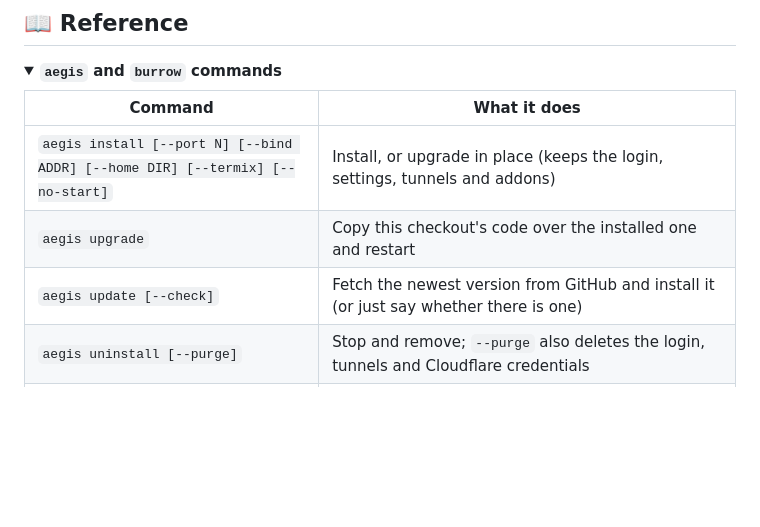
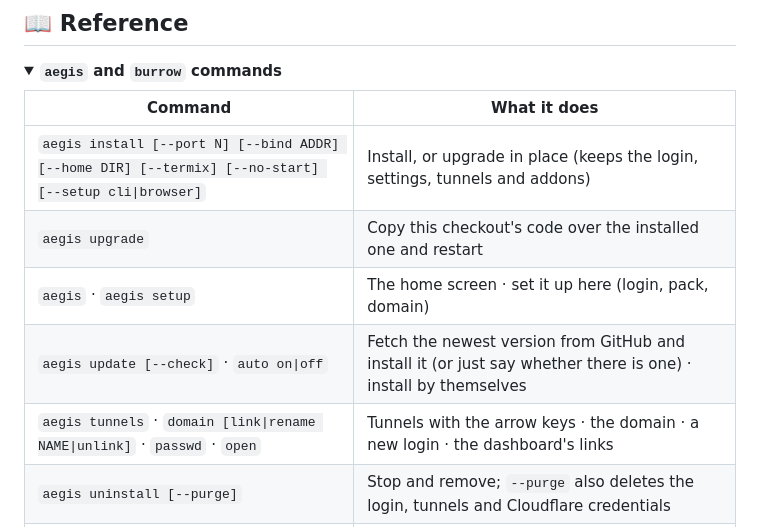
Before and after one commit to alexd-aero/aegis-burrow, a Markdown page: README.md, the part around one of its changes. Drawn GitHub-style; folded sections open; blank space fills up the shorter version.

```diff
--- a/README.md
+++ b/README.md
@@ -277,9 +311,11 @@ payload  = AES-256-GCM(K_outer, AES-256-GCM(K_inner, {username, password}))
 
 | Command | What it does |
 |---|---|
-| `aegis install [--port N] [--bind ADDR] [--home DIR] [--termix] [--no-start]` | Install, or upgrade in place (keeps the login, settings, tunnels and addons) |
+| `aegis install [--port N] [--bind ADDR] [--home DIR] [--termix] [--no-start] [--setup cli\|browser]` | Install, or upgrade in place (keeps the login, settings, tunnels and addons) |
 | `aegis upgrade` | Copy this checkout's code over the installed one and restart |
-| `aegis update [--check]` | Fetch the newest version from GitHub and install it (or just say whether there is one) |
+| `aegis` · `aegis setup` | The home screen · set it up here (login, pack, domain) |
+| `aegis update [--check]` · `auto on\|off` | Fetch the newest version from GitHub and install it (or just say whether there is one) · install by themselves |
+| `aegis tunnels` · `domain [link\|rename NAME\|unlink]` · `passwd` · `open` | Tunnels with the arrow keys · the domain · a new login · the dashboard's links |
 | `aegis uninstall [--purge]` | Stop and remove; `--purge` also deletes the login, tunnels and Cloudflare credentials |
 | `aegis start` · `stop` · `restart` · `status [--json]` · `url` · `setup-link` · `logs [-f]` | The usual |
 | `aegis termix install` · `remove` | Termix in Docker, behind the gate |
```
Also changed, not shown: other parts of README.md (+37 -3 lines), docs/screenshots/cli.png (added), 6 other files.
